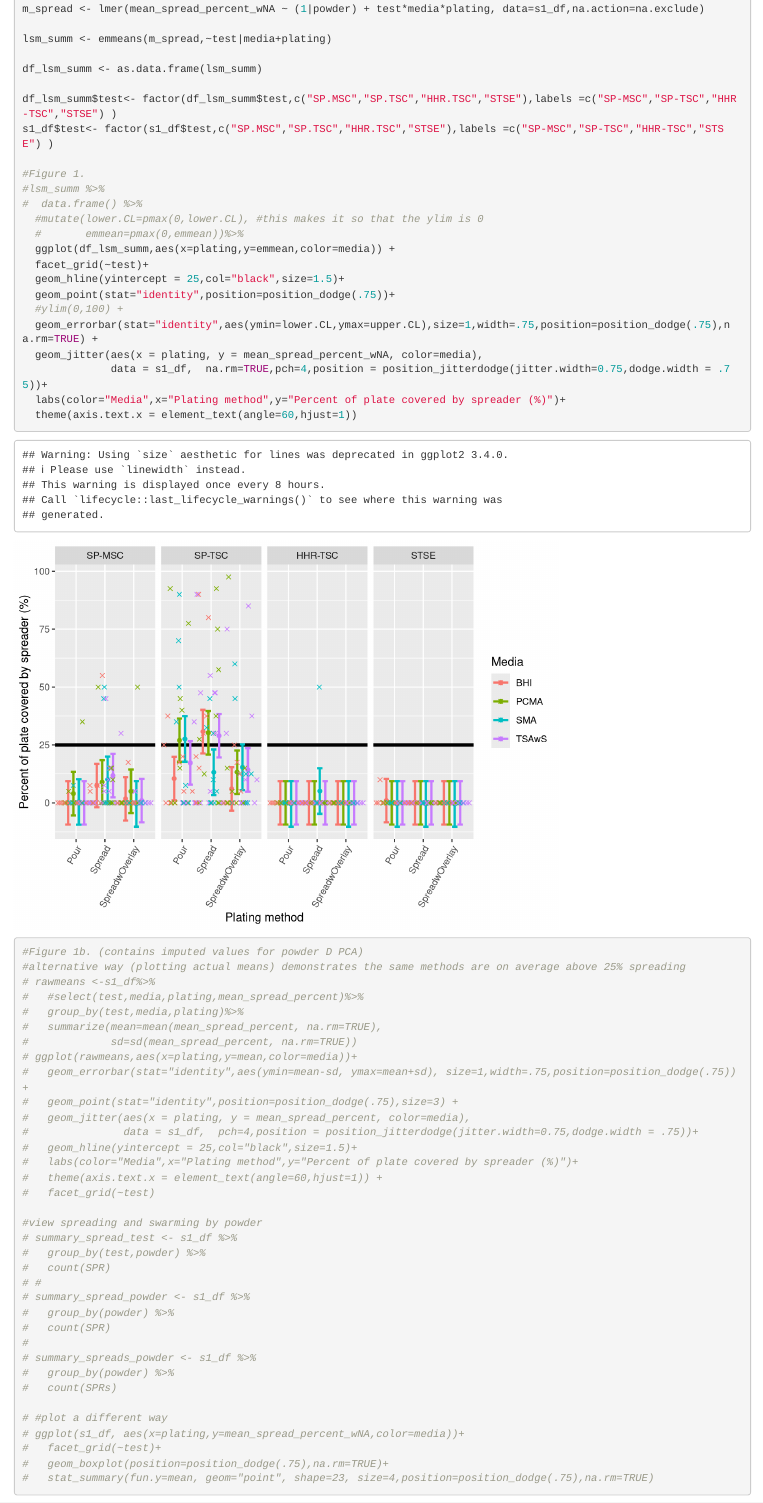
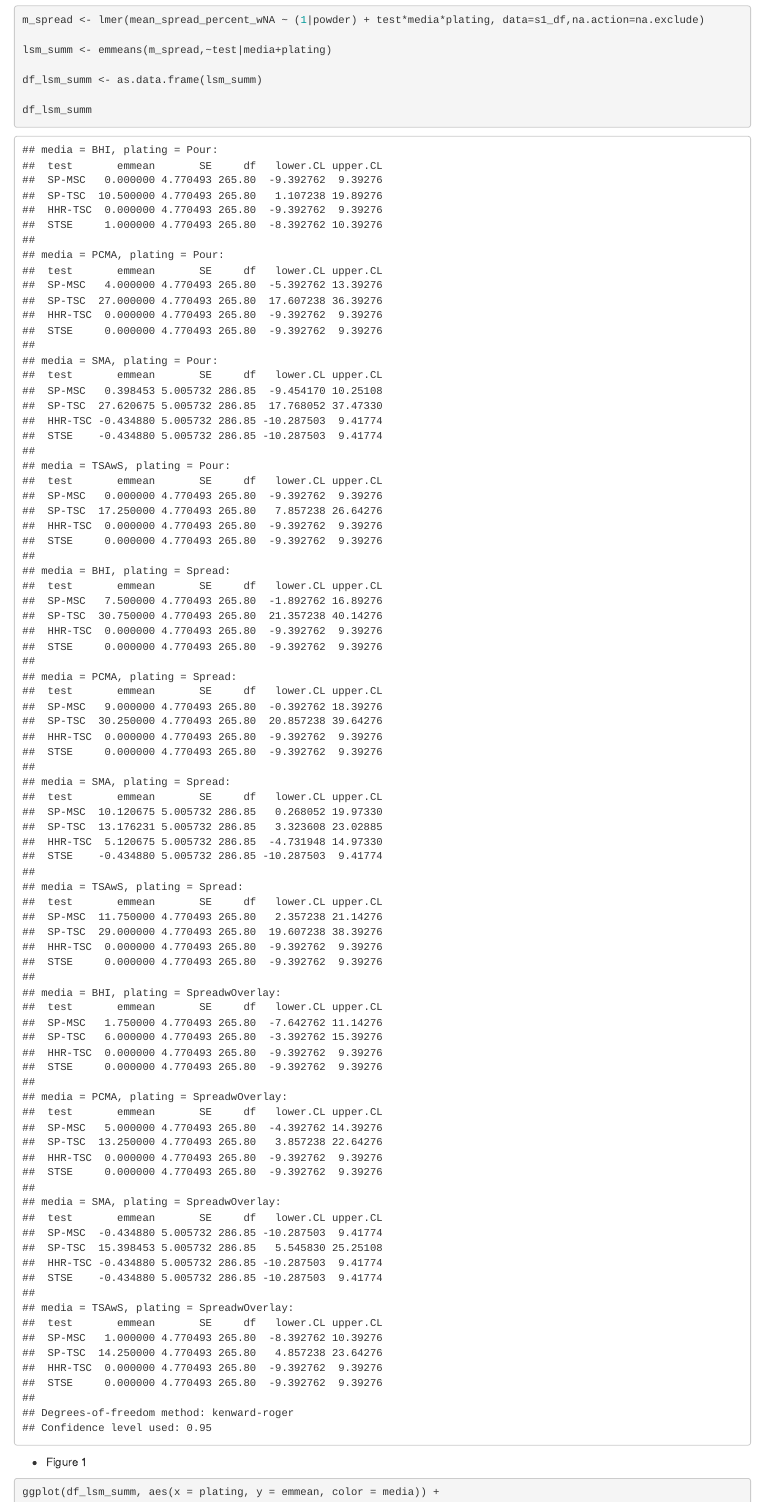
Before and after one commit to FSL-MQIP/SporeMethods, an R Markdown document (Data_Analysis/sm2_analysis.Rmd): the page in a window 1100 px wide, from 2590 px down before the commit and from 2620 px down after it, so that both start at the same text. Rendered offline with R 4.5, knitr and Pandoc, with nearby package versions; code that draws random numbers runs with fixed seeds of ours; some code elsewhere in the file could not run offline.

Commit message:
Edit code

````diff
--- a/Data_Analysis/sm2_analysis.Rmd
+++ b/Data_Analysis/sm2_analysis.Rmd
@@ -77,57 +80,9 @@ lsm_summ <- emmeans(m_spread,~test|media+plating)
 
 df_lsm_summ <- as.data.frame(lsm_summ)
 
-df_lsm_summ$test<- factor(df_lsm_summ$test,c("SP.MSC","SP.TSC","HHR.TSC","STSE"),labels =c("SP-MSC","SP-TSC","HHR-TSC","STSE") )
-s1_df$test<- factor(s1_df$test,c("SP.MSC","SP.TSC","HHR.TSC","STSE"),labels =c("SP-MSC","SP-TSC","HHR-TSC","STSE") )
+df_lsm_summ
+```
 
-#Figure 1.
-#lsm_summ %>%
-#  data.frame() %>%
-  #mutate(lower.CL=pmax(0,lower.CL), #this makes it so that the ylim is 0
-  #       emmean=pmax(0,emmean))%>%
-  ggplot(df_lsm_summ,aes(x=plating,y=emmean,color=media)) +
-  facet_grid(~test)+
-  geom_hline(yintercept = 25,col="black",size=1.5)+
-  geom_point(stat="identity",position=position_dodge(.75))+
-  #ylim(0,100) +
-  geom_errorbar(stat="identity",aes(ymin=lower.CL,ymax=upper.CL),size=1,width=.75,position=position_dodge(.75),na.rm=TRUE) +
-  geom_jitter(aes(x = plating, y = mean_spread_percent_wNA, color=media),
-              data = s1_df,  na.rm=TRUE,pch=4,position = position_jitterdodge(jitter.width=0.75,dodge.width = .75))+
-  labs(color="Media",x="Plating method",y="Percent of plate covered by spreader (%)")+
-  theme(axis.text.x = element_text(angle=60,hjust=1))
-
-#Figure 1b. (contains imputed values for powder D PCA)
-#alternative way (plotting actual means) demonstrates the same methods are on average above 25% spreading
-# rawmeans <-s1_df%>%
-#   #select(test,media,plating,mean_spread_percent)%>%
-#   group_by(test,media,plating)%>%
-#   summarize(mean=mean(mean_spread_percent, na.rm=TRUE),
-#             sd=sd(mean_spread_percent, na.rm=TRUE))
-# ggplot(rawmeans,aes(x=plating,y=mean,color=media))+
-#   geom_errorbar(stat="identity",aes(ymin=mean-sd, ymax=mean+sd), size=1,width=.75,position=position_dodge(.75)) +
-#   geom_point(stat="identity",position=position_dodge(.75),size=3) +
-#   geom_jitter(aes(x = plating, y = mean_spread_percent, color=media),
-#               data = s1_df,  pch=4,position = position_jitterdodge(jitter.width=0.75,dodge.width = .75))+
-#   geom_hline(yintercept = 25,col="black",size=1.5)+
-#   labs(color="Media",x="Plating method",y="Percent of plate covered by spreader (%)")+
-#   theme(axis.text.x = element_text(angle=60,hjust=1)) +
-#   facet_grid(~test)
-
-#view spreading and swarming by powder
-# summary_spread_test <- s1_df %>%
-#   group_by(test,powder) %>%
-#   count(SPR)
-# #
-# summary_spread_powder <- s1_df %>%
-#   group_by(powder) %>%
-#   count(SPR)
-#
-# summary_spreads_powder <- s1_df %>%
-#   group_by(powder) %>%
-#   count(SPRs)
-
-# #plot a different way
-# ggplot(s1_df, aes(x=plating,y=mean_spread_percent_wNA,color=media))+
-#   facet_grid(~test)+
-#   geom_boxplot(position=position_dodge(.75),na.rm=TRUE)+
-#   stat_summary(fun.y=mean, geom="point", shape=23, size=4,position=position_dodge(.75),na.rm=TRUE)
+* Figure 1
+```{r}
+ggplot(df_lsm_summ, aes(x = plating, y = emmean, color = media)) +
````
Also changed, not shown: Data_Analysis/sm2_analysis.Rmd (27 more changed lines).
